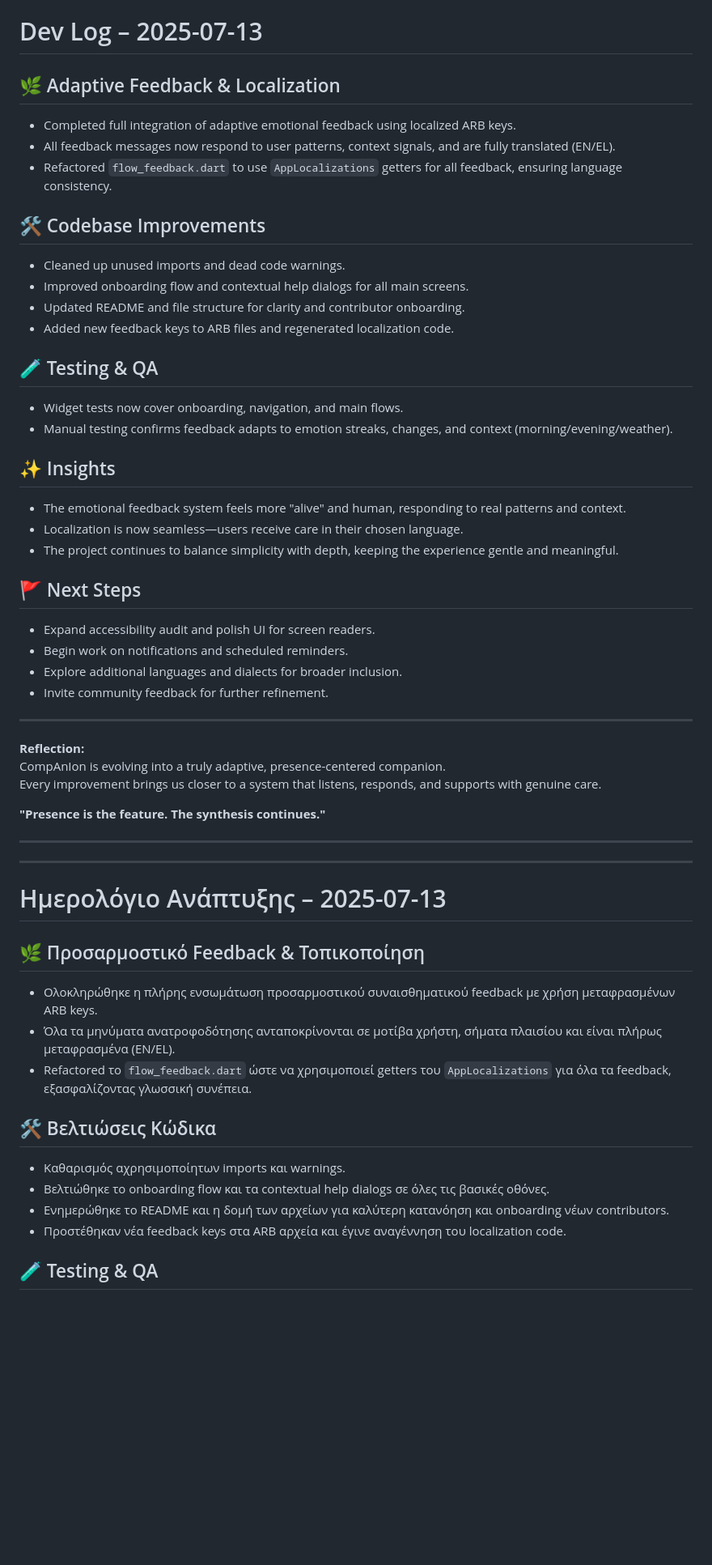
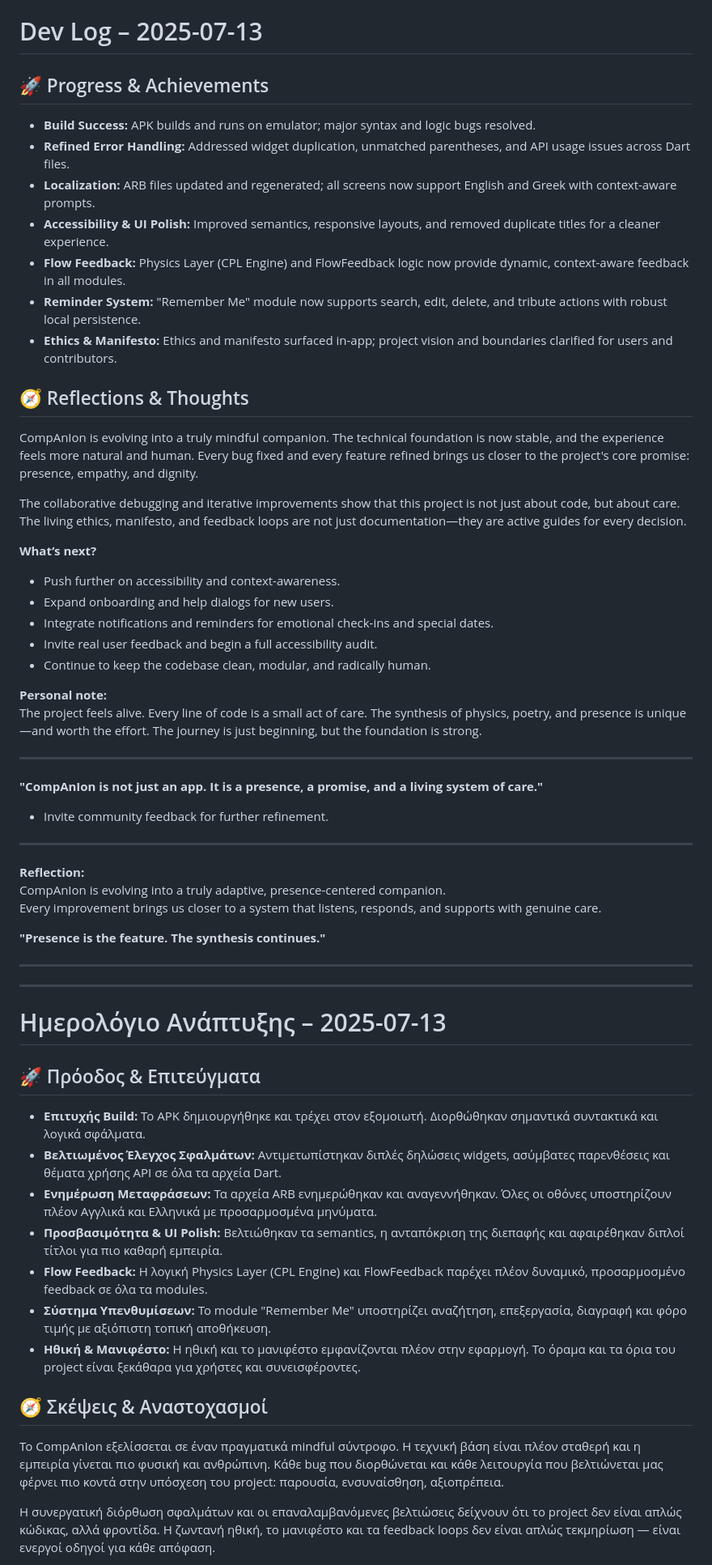
Before and after one commit to SynaestheticSynthesis/CompAnIon, a Markdown page: devlogs/devlog_2025-07-13.md, the part around the change printed below. Shown: that part at 81% size. Rendered like a GitHub page; blank space fills up the shorter version.

Commit message:
feat: Revise dev log for July 13, 2025; enhance emotional feedback integration, localization, and overall project reflections

```diff
--- a/devlogs/devlog_2025-07-13.md
+++ b/devlogs/devlog_2025-07-13.md
@@ -1,34 +1,34 @@
 # Dev Log – 2025-07-13
 
-## 🌿 Adaptive Feedback & Localization
+## 🚀 Progress & Achievements
 
-- Completed full integration of adaptive emotional feedback using localized ARB keys.
-- All feedback messages now respond to user patterns, context signals, and are fully translated (EN/EL).
-- Refactored `flow_feedback.dart` to use `AppLocalizations` getters for all feedback, ensuring language consistency.
+- **Build Success:** APK builds and runs on emulator; major syntax and logic bugs resolved.
+- **Refined Error Handling:** Addressed widget duplication, unmatched parentheses, and API usage issues across Dart files.
+- **Localization:** ARB files updated and regenerated; all screens now support English and Greek with context-aware prompts.
+- **Accessibility & UI Polish:** Improved semantics, responsive layouts, and removed duplicate titles for a cleaner experience.
+- **Flow Feedback:** Physics Layer (CPL Engine) and FlowFeedback logic now provide dynamic, context-aware feedback in all modules.
+- **Reminder System:** "Remember Me" module now supports search, edit, delete, and tribute actions with robust local persistence.
+- **Ethics & Manifesto:** Ethics and manifesto surfaced in-app; project vision and boundaries clarified for users and contributors.
 
-## 🛠️ Codebase Improvements
+## 🧭 Reflections & Thoughts
 
-- Cleaned up unused imports and dead code warnings.
-- Improved onboarding flow and contextual help dialogs for all main screens.
-- Updated README and file structure for clarity and contributor onboarding.
-- Added new feedback keys to ARB files and regenerated localization code.
+CompAnIon is evolving into a truly mindful companion. The technical foundation is now stable, and the experience feels more natural and human. Every bug fixed and every feature refined brings us closer to the project's core promise: presence, empathy, and dignity.
 
-## 🧪 Testing & QA
+The collaborative debugging and iterative improvements show that this project is not just about code, but about care. The living ethics, manifesto, and feedback loops are not just documentation—they are active guides for every decision.
 
-- Widget tests now cover onboarding, navigation, and main flows.
-- Manual testing confirms feedback adapts to emotion streaks, changes, and context (morning/evening/weather).
+**What’s next?**
+- Push further on accessibility and context-awareness.
+- Expand onboarding and help dialogs for new users.
+- Integrate notifications and reminders for emotional check-ins and special dates.
+- Invite real user feedback and begin a full accessibility audit.
+- Continue to keep the codebase clean, modular, and radically human.
 
-## ✨ Insights
+**Personal note:**
+The project feels alive. Every line of code is a small act of care. The synthesis of physics, poetry, and presence is unique—and worth the effort. The journey is just beginning, but the foundation is strong.
 
-- The emotional feedback system feels more "alive" and human, responding to real patterns and context.
-- Localization is now seamless—users receive care in their chosen language.
-- The project continues to balance simplicity with depth, keeping the experience gentle and meaningful.
+---
 
-## 🚩 Next Steps
-
-- Expand accessibility audit and polish UI for screen readers.
-- Begin work on notifications and scheduled reminders.
-- Explore additional languages and dialects for broader inclusion.
+**"CompAnIon is not just an app. It is a presence, a promise, and a living system of care."**
 - Invite community feedback for further refinement.
 
 ---
@@ -45,18 +45,19 @@ Every improvement brings us closer to a system that listens, responds, and suppo
 
 # Ημερολόγιο Ανάπτυξης – 2025-07-13
 
-## 🌿 Προσαρμοστικό Feedback & Τοπικοποίηση
+## 🚀 Πρόοδος & Επιτεύγματα
 
-- Ολοκληρώθηκε η πλήρης ενσωμάτωση προσαρμοστικού συναισθηματικού feedback με χρήση μεταφρασμένων ARB keys.
-- Όλα τα μηνύματα ανατροφοδότησης ανταποκρίνονται σε μοτίβα χρήστη, σήματα πλαισίου και είναι πλήρως μεταφρασμένα (EN/EL).
-- Refactored το `flow_feedback.dart` ώστε να χρησιμοποιεί getters του `AppLocalizations` για όλα τα feedback, εξασφαλίζοντας γλωσσική συνέπεια.
+- **Επιτυχής Build:** Το APK δημιουργήθηκε και τρέχει στον εξομοιωτή. Διορθώθηκαν σημαντικά συντακτικά και λογικά σφάλματα.
+- **Βελτιωμένος Έλεγχος Σφαλμάτων:** Αντιμετωπίστηκαν διπλές δηλώσεις widgets, ασύμβατες παρενθέσεις και θέματα χρήσης API σε όλα τα αρχεία Dart.
+- **Ενημέρωση Μεταφράσεων:** Τα αρχεία ARB ενημερώθηκαν και αναγεννήθηκαν. Όλες οι οθόνες υποστηρίζουν πλέον Αγγλικά και Ελληνικά με προσαρμοσμένα μηνύματα.
+- **Προσβασιμότητα & UI Polish:** Βελτιώθηκαν τα semantics, η ανταπόκριση της διεπαφής και αφαιρέθηκαν διπλοί τίτλοι για πιο καθαρή εμπειρία.
+- **Flow Feedback:** Η λογική Physics Layer (CPL Engine) και FlowFeedback παρέχει πλέον δυναμικό, προσαρμοσμένο feedback σε όλα τα modules.
+- **Σύστημα Υπενθυμίσεων:** Το module "Remember Me" υποστηρίζει αναζήτηση, επεξεργασία, διαγραφή και φόρο τιμής με αξιόπιστη τοπική αποθήκευση.
+- **Ηθική & Μανιφέστο:** Η ηθική και το μανιφέστο εμφανίζονται πλέον στην εφαρμογή. Το όραμα και τα όρια του project είναι ξεκάθαρα για χρήστες και συνεισφέροντες.
 
-## 🛠️ Βελτιώσεις Κώδικα
+## 🧭 Σκέψεις & Αναστοχασμοί
 
-- Καθαρισμός αχρησιμοποίητων imports και warnings.
-- Βελτιώθηκε το onboarding flow και τα contextual help dialogs σε όλες τις βασικές οθόνες.
-- Ενημερώθηκε το README και η δομή των αρχείων για καλύτερη κατανόηση και onboarding νέων contributors.
-- Προστέθηκαν νέα feedback keys στα ARB αρχεία και έγινε αναγέννηση του localization code.
+Το CompAnIon εξελίσσεται σε έναν πραγματικά mindful σύντροφο. Η τεχνική βάση είναι πλέον σταθερή και η εμπειρία γίνεται πιο φυσική και ανθρώπινη. Κάθε bug που διορθώνεται και κάθε λειτουργία που βελτιώνεται μας φέρνει πιο κοντά στην υπόσχεση του project: παρουσία, ενσυναίσθηση, αξιοπρέπεια.
 
-## 🧪 Testing & QA
+Η συνεργατική διόρθωση σφαλμάτων και οι επαναλαμβανόμενες βελτιώσεις δείχνουν ότι το project δεν είναι απλώς κώδικας, αλλά φροντίδα. Η ζωντανή ηθική, το μανιφέστο και τα feedback loops δεν είναι απλώς τεκμηρίωση — είναι ενεργοί οδηγοί για κάθε απόφαση.
 
```
Also changed, not shown: other parts of devlogs/devlog_2025-07-13.md (+10 -11 lines).
